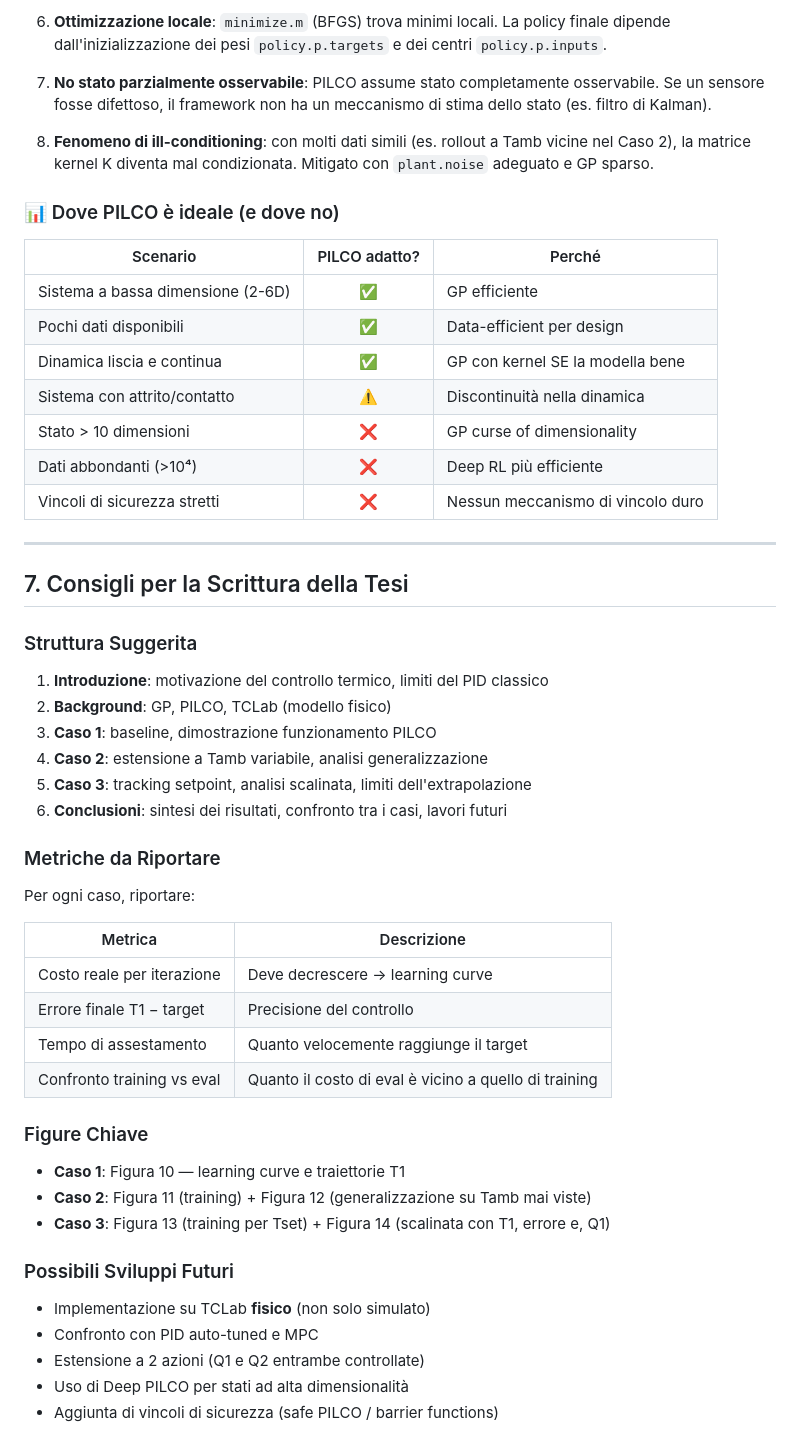
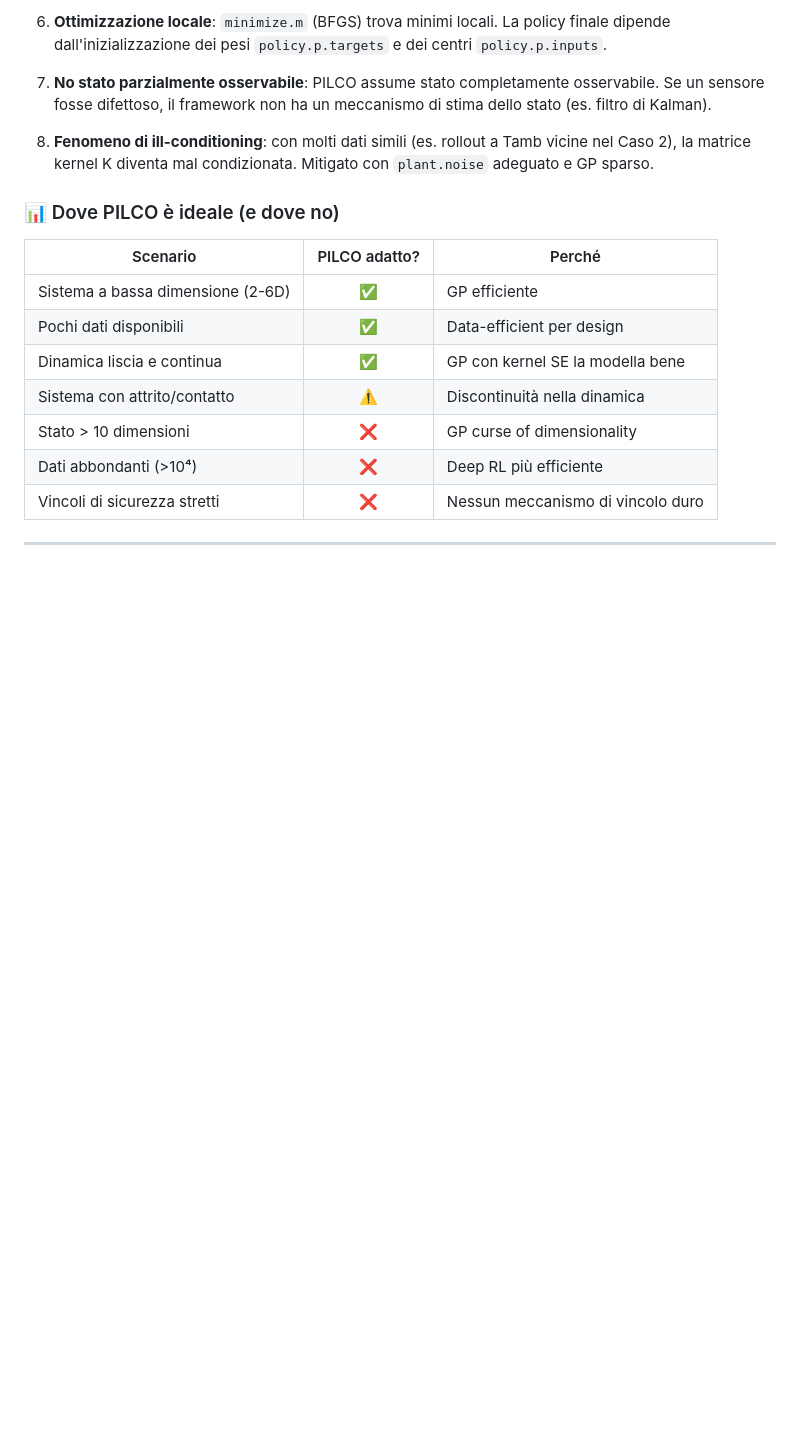
Before and after one commit to albertobortoletto/Pilco-TCLAB, a Markdown page: docs/Guida_Casi.md, the part around the change. Rendered like a GitHub page; blank space fills up the shorter version.

Commit message:
Guida ai casi updated

```diff
--- a/docs/Guida_Casi.md
+++ b/docs/Guida_Casi.md
@@ -326,39 +326,3 @@ La discesa 55→38°C è la prova più dura: e_init = +17°C, il GP deve prevede
 | Vincoli di sicurezza stretti | ❌ | Nessun meccanismo di vincolo duro |
 
 ---
-
-## 7. Consigli per la Scrittura della Tesi
-
-### Struttura Suggerita
-
-1. **Introduzione**: motivazione del controllo termico, limiti del PID classico
-2. **Background**: GP, PILCO, TCLab (modello fisico)
-3. **Caso 1**: baseline, dimostrazione funzionamento PILCO
-4. **Caso 2**: estensione a Tamb variabile, analisi generalizzazione
-5. **Caso 3**: tracking setpoint, analisi scalinata, limiti dell'extrapolazione
-6. **Conclusioni**: sintesi dei risultati, confronto tra i casi, lavori futuri
-
-### Metriche da Riportare
-
-Per ogni caso, riportare:
-
-| Metrica | Descrizione |
-|---------|-------------|
-| Costo reale per iterazione | Deve decrescere → learning curve |
-| Errore finale T1 − target | Precisione del controllo |
-| Tempo di assestamento | Quanto velocemente raggiunge il target |
-| Confronto training vs eval | Quanto il costo di eval è vicino a quello di training |
-
-### Figure Chiave
-
-- **Caso 1**: Figura 10 — learning curve e traiettorie T1
-- **Caso 2**: Figura 11 (training) + Figura 12 (generalizzazione su Tamb mai viste)
-- **Caso 3**: Figura 13 (training per Tset) + Figura 14 (scalinata con T1, errore e, Q1)
-
-### Possibili Sviluppi Futuri
-
-- Implementazione su TCLab **fisico** (non solo simulato)
-- Confronto con PID auto-tuned e MPC
-- Estensione a 2 azioni (Q1 e Q2 entrambe controllate)
-- Uso di Deep PILCO per stati ad alta dimensionalità
-- Aggiunta di vincoli di sicurezza (safe PILCO / barrier functions)
```
